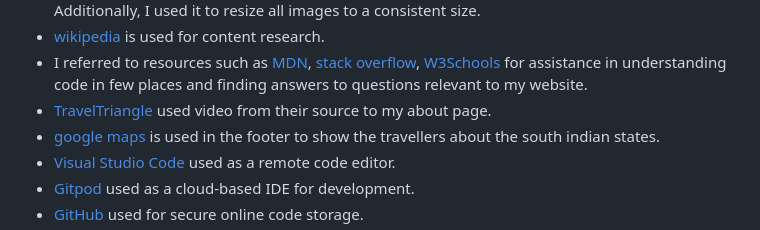
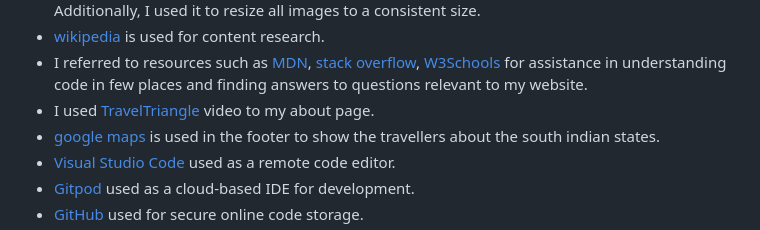
Before and after one commit to klsoundarya/Tales-from-South-India, a Markdown page: README.md, the part around the change printed below. GitHub-like rendering; folded sections open.

Commit message:
Update README.md credit with spell error

```diff
--- a/README.md
+++ b/README.md
@@ -376,7 +376,7 @@ The following technologies were used in this overall project.
 - I used [Canva](https://www.canva.com/) to create the navigation logo, graphics used in readme, favicon image, "Am I Responsive" design, wireframes, and background video for the Thank You section page. Additionally, I used it to resize all images to a consistent size.
 - [wikipedia](https://en.wikipedia.org/wiki/South_India) is used for content research.
 - I referred to resources such as [MDN](https://developer.mozilla.org/en-US/), [stack overflow](https://stackoverflow.com/), [W3Schools](https://www.w3schools.com/css/default.asp) for assistance in understanding code in few places and finding answers to questions relevant to my website.
-- [TravelTriangle](https://www.youtube.com/watch?v=JY4UzICqo5U) used video from their source to my about page.
+- I used [TravelTriangle](https://www.youtube.com/watch?v=JY4UzICqo5U) video to my about page.
 - [google maps](https://www.google.com/maps) is used in the footer to show the travellers about the south indian states.
 - [Visual Studio Code](https://code.visualstudio.com/) used as a remote code editor.
 - [Gitpod](https://gitpod.io) used as a cloud-based IDE for development.
```
Also changed, not shown: other parts of README.md (+1 -1 lines).
